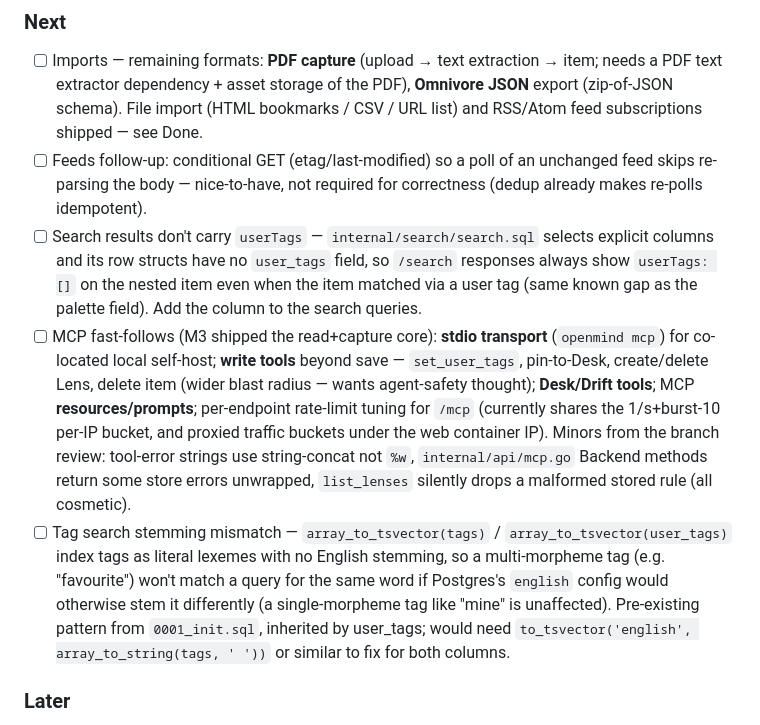
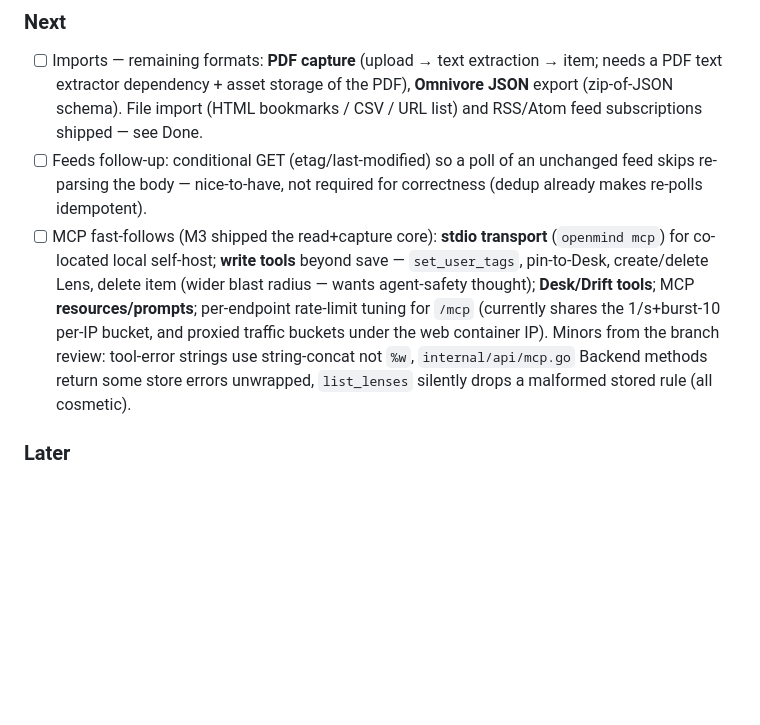
Before and after one commit to Rohithgilla12/open-mind, a Markdown page: TODO.md, the part around one of its changes. GitHub-like rendering; blank space fills up the shorter version.

```diff
--- a/TODO.md
+++ b/TODO.md
@@ -12,9 +12,7 @@
 ### Next
 - [ ] Imports — remaining formats: **PDF capture** (upload → text extraction → item; needs a PDF text extractor dependency + asset storage of the PDF), **Omnivore JSON** export (zip-of-JSON schema). File import (HTML bookmarks / CSV / URL list) and RSS/Atom feed subscriptions shipped — see Done.
 - [ ] Feeds follow-up: conditional GET (etag/last-modified) so a poll of an unchanged feed skips re-parsing the body — nice-to-have, not required for correctness (dedup already makes re-polls idempotent).
-- [ ] Search results don't carry `userTags` — `internal/search/search.sql` selects explicit columns and its row structs have no `user_tags` field, so `/search` responses always show `userTags: []` on the nested item even when the item matched via a user tag (same known gap as the palette field). Add the column to the search queries.
 - [ ] MCP fast-follows (M3 shipped the read+capture core): **stdio transport** (`openmind mcp`) for co-located local self-host; **write tools** beyond save — `set_user_tags`, pin-to-Desk, create/delete Lens, delete item (wider blast radius — wants agent-safety thought); **Desk/Drift tools**; MCP **resources/prompts**; per-endpoint rate-limit tuning for `/mcp` (currently shares the 1/s+burst-10 per-IP bucket, and proxied traffic buckets under the web container IP). Minors from the branch review: tool-error strings use string-concat not `%w`, `internal/api/mcp.go` Backend methods return some store errors unwrapped, `list_lenses` silently drops a malformed stored rule (all cosmetic).
-- [ ] Tag search stemming mismatch — `array_to_tsvector(tags)` / `array_to_tsvector(user_tags)` index tags as literal lexemes with no English stemming, so a multi-morpheme tag (e.g. "favourite") won't match a query for the same word if Postgres's `english` config would otherwise stem it differently (a single-morpheme tag like "mine" is unaffected). Pre-existing pattern from `0001_init.sql`, inherited by user_tags; would need `to_tsvector('english', array_to_string(tags, ' '))` or similar to fix for both columns.
 
 ### Later
 - [ ] Lossless AVIF metadata stripping / re-allow AVIF uploads (M1 carry-over — AVIF currently 415s at upload pending a metadata-strip implementation)
```
Also changed, not shown: other parts of TODO.md (+3 -0 lines).
